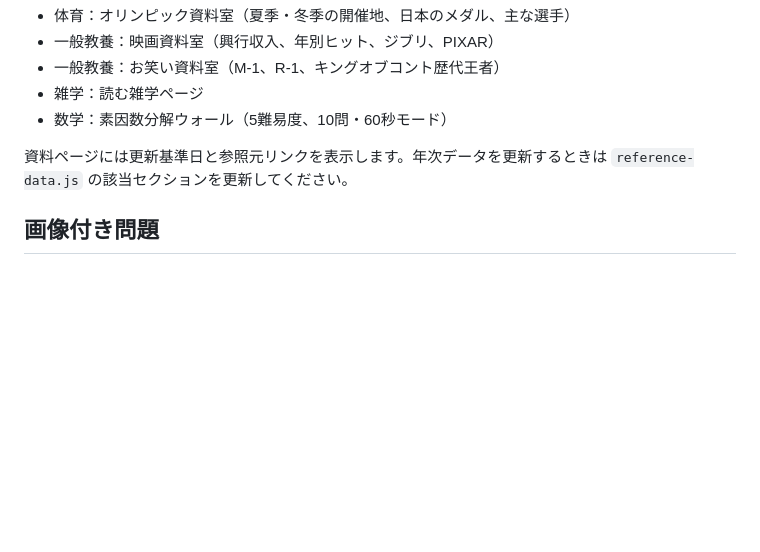
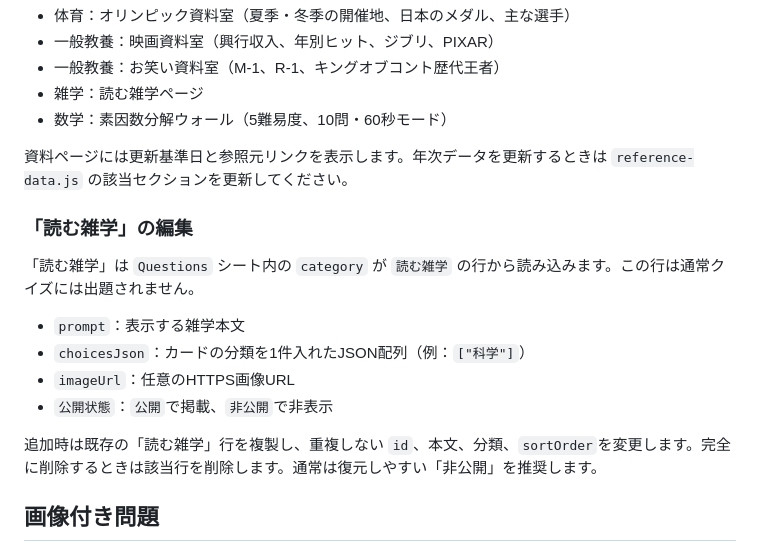
Before and after one commit to UHubDr34m5/QuizKing, a Markdown page: README.md, the part around the change. Drawn GitHub-style; blank space fills up the shorter version.

Commit message:
Document reading trivia editing

```diff
--- a/README.md
+++ b/README.md
@@ -114,6 +114,17 @@ python3 -m http.server 8080
 
 資料ページには更新基準日と参照元リンクを表示します。年次データを更新するときは `reference-data.js` の該当セクションを更新してください。
 
+### 「読む雑学」の編集
+
+「読む雑学」は `Questions` シート内の `category` が `読む雑学` の行から読み込みます。この行は通常クイズには出題されません。
+
+- `prompt`：表示する雑学本文
+- `choicesJson`：カードの分類を1件入れたJSON配列（例：`["科学"]`）
+- `imageUrl`：任意のHTTPS画像URL
+- `公開状態`：`公開`で掲載、`非公開`で非表示
+
+追加時は既存の「読む雑学」行を複製し、重複しない `id`、本文、分類、`sortOrder`を変更します。完全に削除するときは該当行を削除します。通常は復元しやすい「非公開」を推奨します。
+
 ## 画像付き問題
 
 `Questions` シートの `imageUrl` 列に、外部から直接表示できるHTTPS画像URLを入力すると、問題文の上に画像が表示されます。画像が不要な問題は空欄のままで構いません。
```
